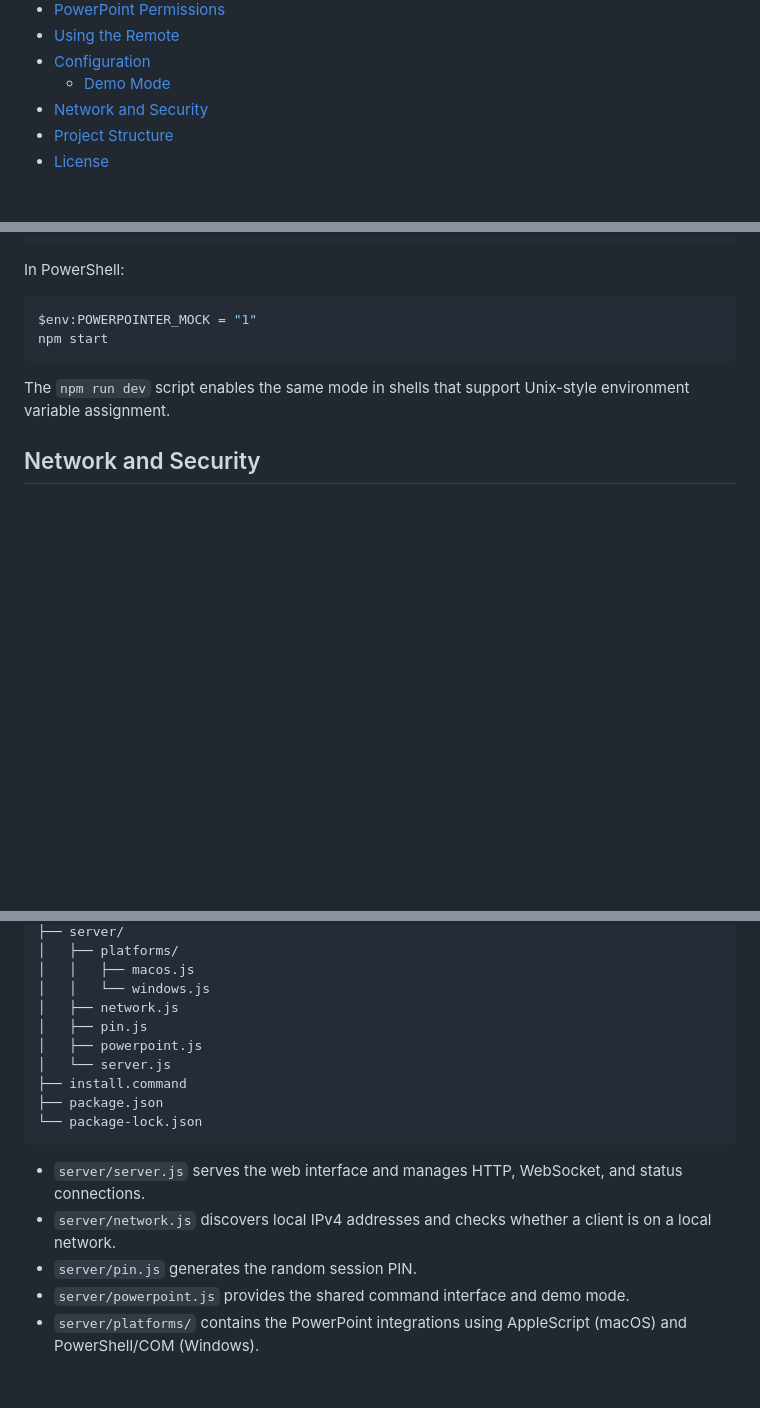
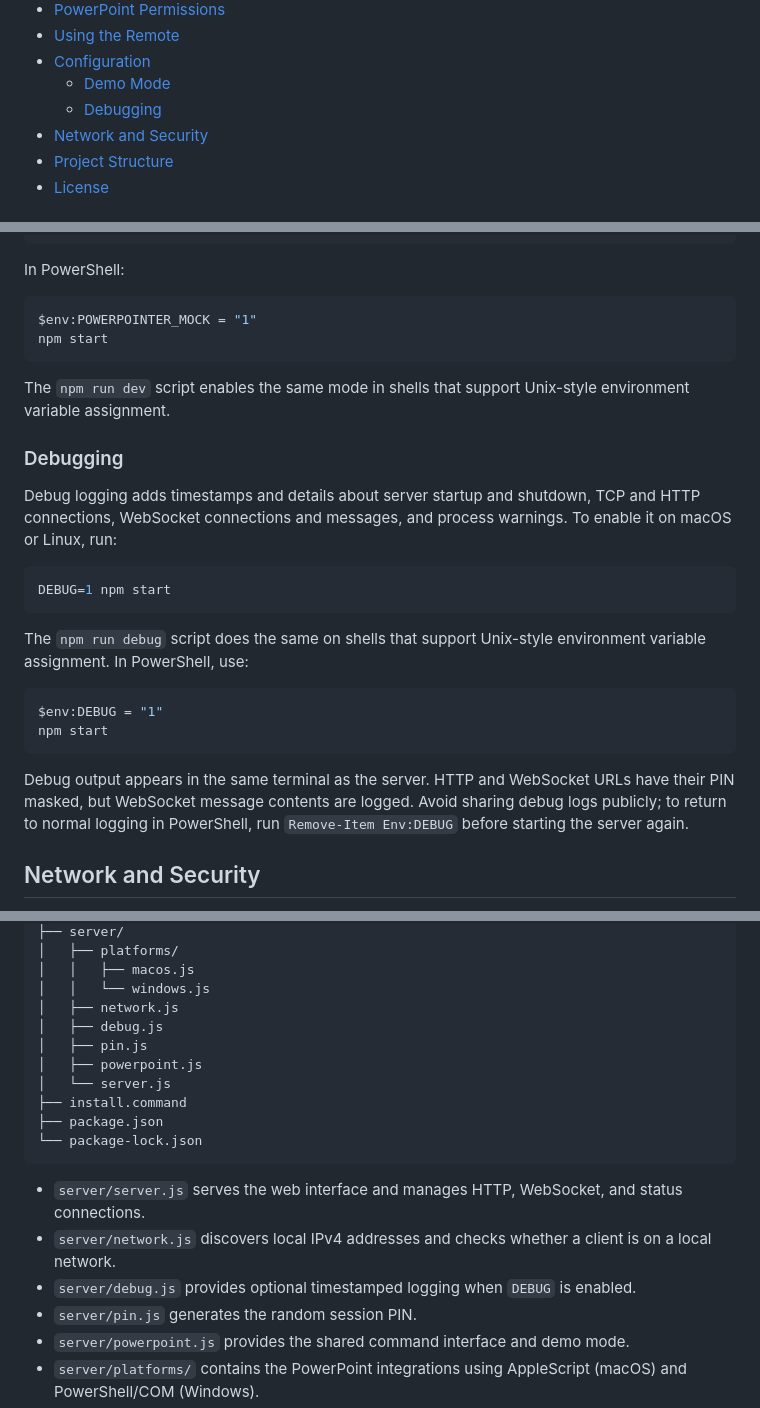
Before and after one commit to MartHafner/PowerPointer, a Markdown page: README.md, 3 parts joined by grey strips. Drawn GitHub-style; blank space fills up the shorter version.

Commit message:
Debugging function README.md

````diff
--- a/README.md
+++ b/README.md
@@ -18,6 +18,7 @@ PowerPointer turns your phone or tablet into a remote control for Microsoft Powe
 - [Using the Remote](#using-the-remote)
 - [Configuration](#configuration)
   - [Demo Mode](#demo-mode)
+  - [Debugging](#debugging)
 - [Network and Security](#network-and-security)
 - [Project Structure](#project-structure)
 - [License](#license)
@@ -218,6 +219,23 @@ npm start
 
 The `npm run dev` script enables the same mode in shells that support Unix-style environment variable assignment.
 
+### Debugging
+
+Debug logging adds timestamps and details about server startup and shutdown, TCP and HTTP connections, WebSocket connections and messages, and process warnings. To enable it on macOS or Linux, run:
+
+```sh
+DEBUG=1 npm start
+```
+
+The `npm run debug` script does the same on shells that support Unix-style environment variable assignment. In PowerShell, use:
+
+```powershell
+$env:DEBUG = "1"
+npm start
+```
+
+Debug output appears in the same terminal as the server. HTTP and WebSocket URLs have their PIN masked, but WebSocket message contents are logged. Avoid sharing debug logs publicly; to return to normal logging in PowerShell, run `Remove-Item Env:DEBUG` before starting the server again.
+
 ## Network and Security
 
 The web interface and control connection are intended for use on a trusted local network. The server rejects connections from non-local IP addresses. The default PIN is random and changes each time the server starts, but it has only four digits, is displayed in the server terminal, and failed attempts are not rate-limited. PIN protection is not a substitute for network security.
@@ -239,6 +257,7 @@ PowerPointer/
 │   │   ├── macos.js
 │   │   └── windows.js
 │   ├── network.js
+│   ├── debug.js
 │   ├── pin.js
 │   ├── powerpoint.js
 │   └── server.js
@@ -249,6 +268,7 @@ PowerPointer/
 
 - `server/server.js` serves the web interface and manages HTTP, WebSocket, and status connections.
 - `server/network.js` discovers local IPv4 addresses and checks whether a client is on a local network.
+- `server/debug.js` provides optional timestamped logging when `DEBUG` is enabled.
 - `server/pin.js` generates the random session PIN.
 - `server/powerpoint.js` provides the shared command interface and demo mode.
 - `server/platforms/` contains the PowerPoint integrations using AppleScript (macOS) and PowerShell/COM (Windows).
````
